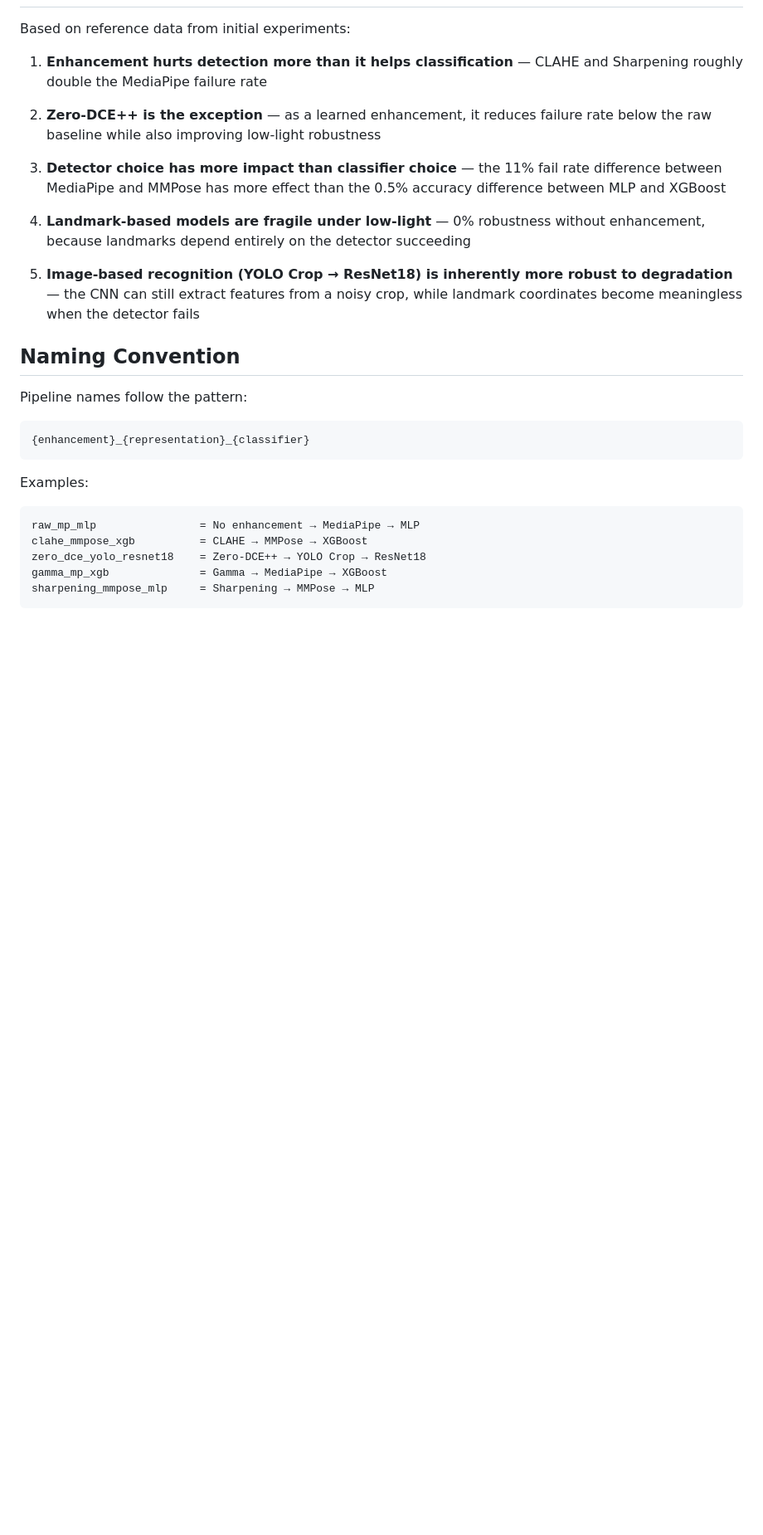
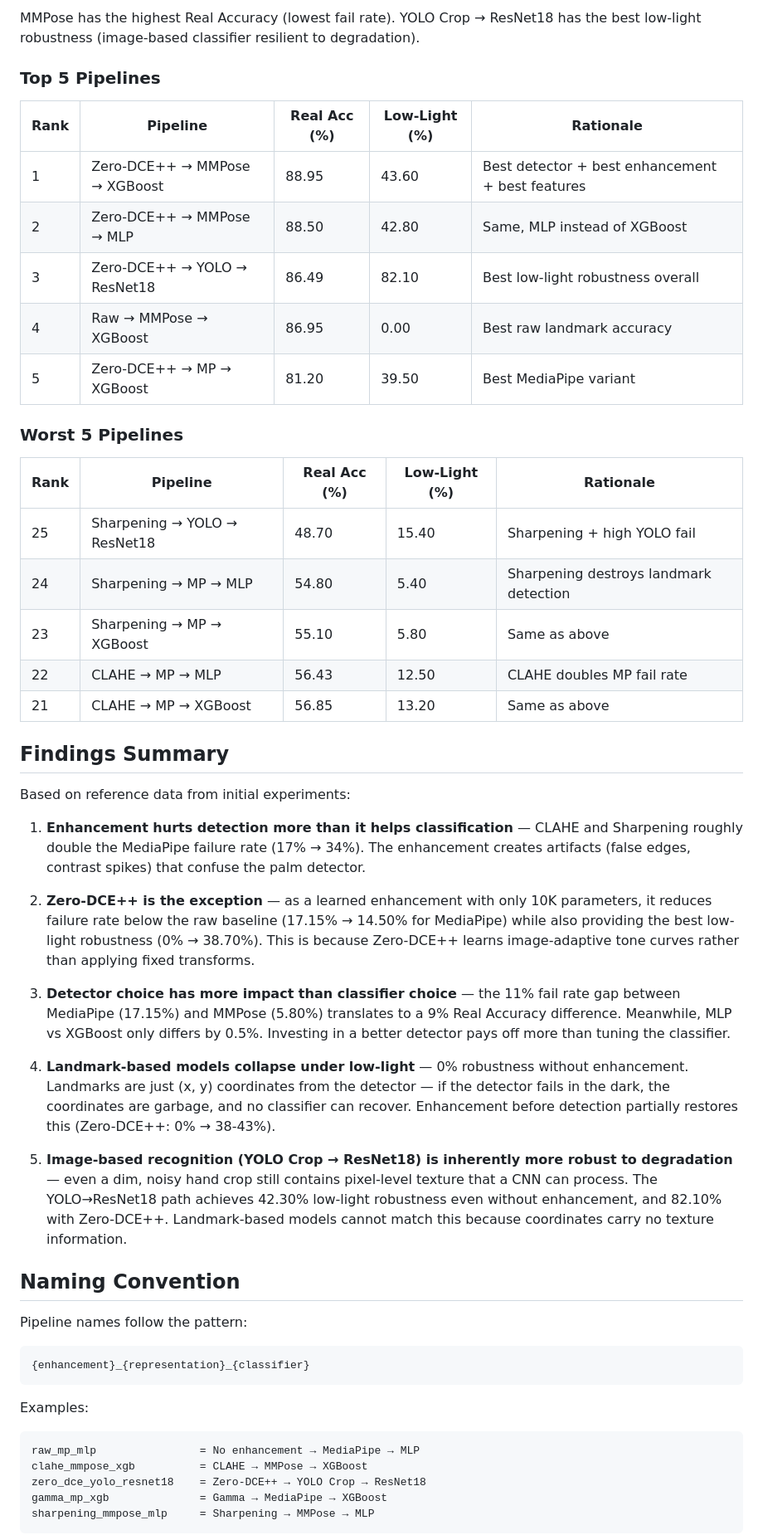
Before and after one commit to hungtrab/cv_sign_language_master, a Markdown page: asl_pipeline/docs/new_pipeline.md, the part around one of its changes. Shown at 83% size. Drawn GitHub-style; blank space fills up the shorter version.

```diff
--- a/asl_pipeline/docs/new_pipeline.md
+++ b/asl_pipeline/docs/new_pipeline.md
@@ -216,15 +288,38 @@ Answers: Does the classifier choice matter on landmark features?
+MMPose has the highest Real Accuracy (lowest fail rate). YOLO Crop → ResNet18 has the best low-light robustness (image-based classifier resilient to degradation).
+
+### Top 5 Pipelines
+
+| Rank | Pipeline | Real Acc (%) | Low-Light (%) | Rationale |
+|------|----------|-------------|---------------|-----------|
+| 1 | Zero-DCE++ → MMPose → XGBoost | 88.95 | 43.60 | Best detector + best enhancement + best features |
+| 2 | Zero-DCE++ → MMPose → MLP | 88.50 | 42.80 | Same, MLP instead of XGBoost |
+| 3 | Zero-DCE++ → YOLO → ResNet18 | 86.49 | 82.10 | Best low-light robustness overall |
+| 4 | Raw → MMPose → XGBoost | 86.95 | 0.00 | Best raw landmark accuracy |
+| 5 | Zero-DCE++ → MP → XGBoost | 81.20 | 39.50 | Best MediaPipe variant |
+
+### Worst 5 Pipelines
+
+| Rank | Pipeline | Real Acc (%) | Low-Light (%) | Rationale |
+|------|----------|-------------|---------------|-----------|
+| 25 | Sharpening → YOLO → ResNet18 | 48.70 | 15.40 | Sharpening + high YOLO fail |
+| 24 | Sharpening → MP → MLP | 54.80 | 5.40 | Sharpening destroys landmark detection |
+| 23 | Sharpening → MP → XGBoost | 55.10 | 5.80 | Same as above |
+| 22 | CLAHE → MP → MLP | 56.43 | 12.50 | CLAHE doubles MP fail rate |
+| 21 | CLAHE → MP → XGBoost | 56.85 | 13.20 | Same as above |
+
+## Findings Summary
 
 Based on reference data from initial experiments:
 
-1. **Enhancement hurts detection more than it helps classification** — CLAHE and Sharpening roughly double the MediaPipe failure rate
+1. **Enhancement hurts detection more than it helps classification** — CLAHE and Sharpening roughly double the MediaPipe failure rate (17% → 34%). The enhancement creates artifacts (false edges, contrast spikes) that confuse the palm detector.
 
-2. **Zero-DCE++ is the exception** — as a learned enhancement, it reduces failure rate below the raw baseline while also improving low-light robustness
+2. **Zero-DCE++ is the exception** — as a learned enhancement with only 10K parameters, it reduces failure rate below the raw baseline (17.15% → 14.50% for MediaPipe) while also providing the best low-light robustness (0% → 38.70%). This is because Zero-DCE++ learns image-adaptive tone curves rather than applying fixed transforms.
 
-3. **Detector choice has more impact than classifier choice** — the 11% fail rate difference between MediaPipe and MMPose has more effect than the 0.5% accuracy difference between MLP and XGBoost
+3. **Detector choice has more impact than classifier choice** — the 11% fail rate gap between MediaPipe (17.15%) and MMPose (5.80%) translates to a 9% Real Accuracy difference. Meanwhile, MLP vs XGBoost only differs by 0.5%. Investing in a better detector pays off more than tuning the classifier.
 
-4. **Landmark-based models are fragile under low-light** — 0% robustness without enhancement, because landmarks depend entirely on the detector succeeding
+4. **Landmark-based models collapse under low-light** — 0% robustness without enhancement. Landmarks are just (x, y) coordinates from the detector — if the detector fails in the dark, the coordinates are garbage, and no classifier can recover. Enhancement before detection partially restores this (Zero-DCE++: 0% → 38-43%).
 
-5. **Image-based recognition (YOLO Crop → ResNet18) is inherently more robust to degradation** — the CNN can still extract features from a noisy crop, while landmark coordinates become meaningless when the detector fails
+5. **Image-based recognition (YOLO Crop → ResNet18) is inherently more robust to degradation** — even a dim, noisy hand crop still contains pixel-level texture that a CNN can process. The YOLO→ResNet18 path achieves 42.30% low-light robustness even without enhancement, and 82.10% with Zero-DCE++. Landmark-based models cannot match this because coordinates carry no texture information.
 
 ## Naming Convention
 
```
Also changed, not shown: other parts of asl_pipeline/docs/new_pipeline.md (+73 -1 lines).
